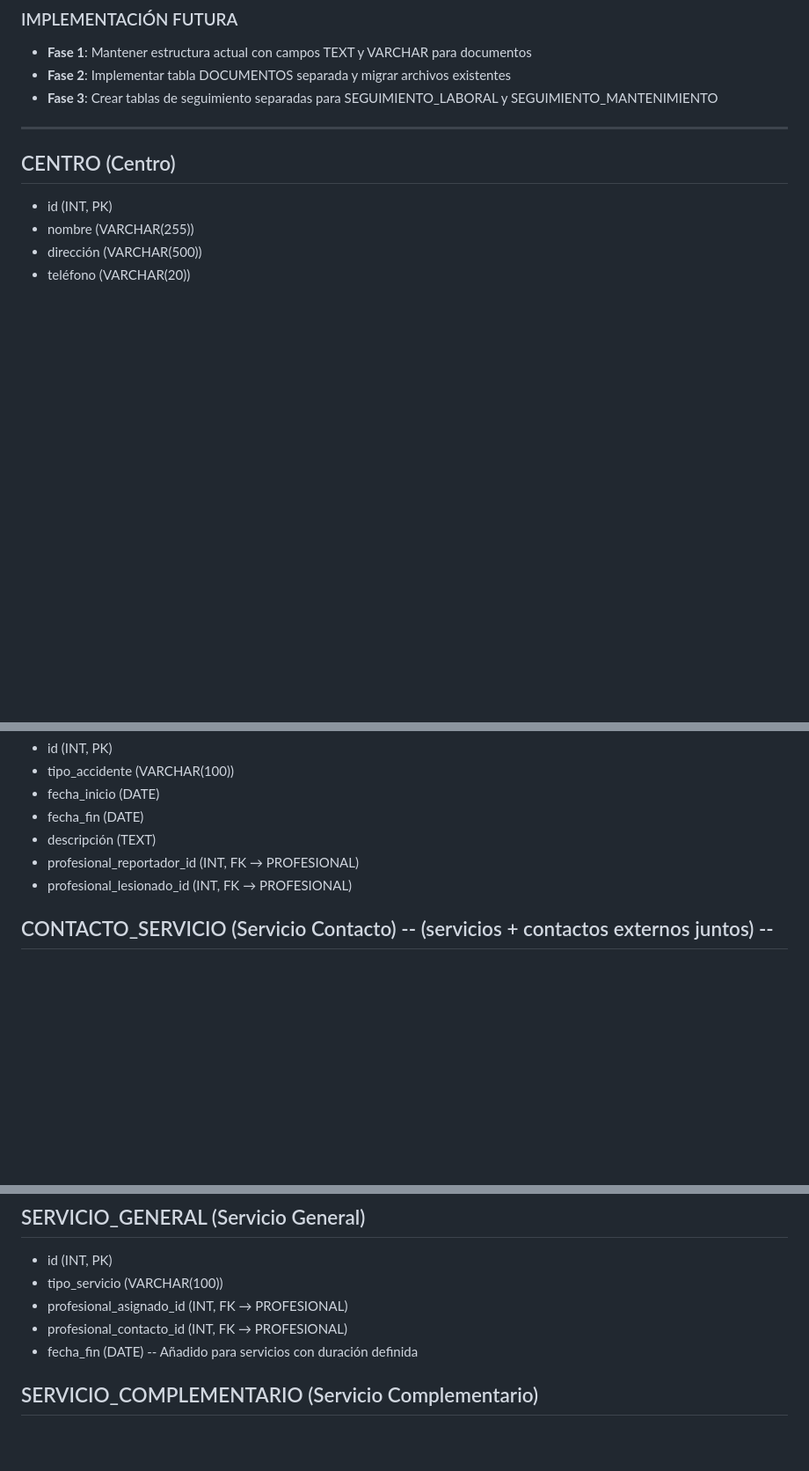
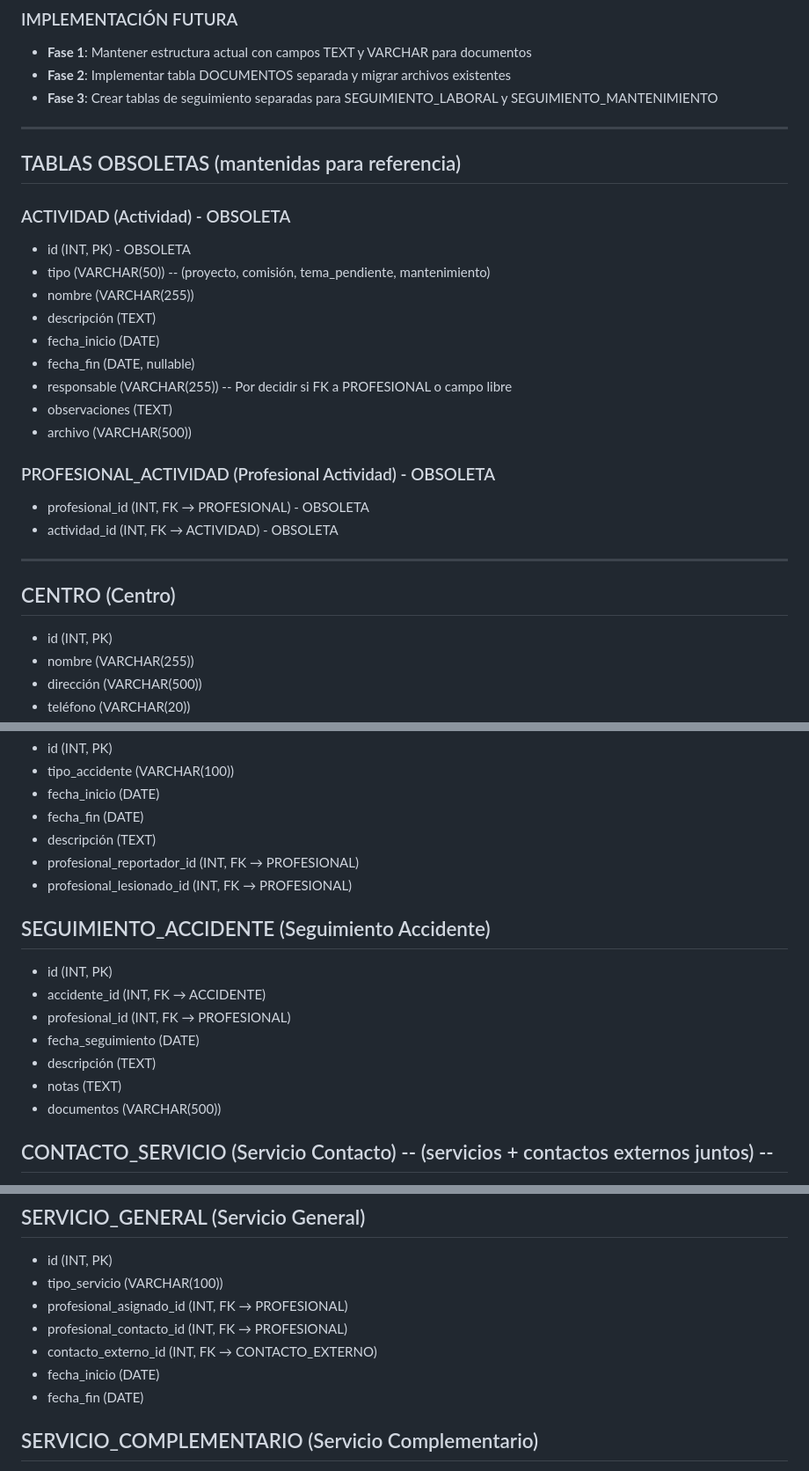
Before and after one commit to rubengm82/abp-app, a Markdown page: database/schemes/canserra_MER_castellano.md, 3 parts joined by grey strips. Shown at 88% size. Rendered like a GitHub page; blank space fills up the shorter version.

Commit message:
Updated MER Castellano

```diff
--- a/database/schemes/canserra_MER_castellano.md
+++ b/database/schemes/canserra_MER_castellano.md
@@ -14,6 +14,25 @@
 - **Fase 1**: Mantener estructura actual con campos TEXT y VARCHAR para documentos
 - **Fase 2**: Implementar tabla DOCUMENTOS separada y migrar archivos existentes
 - **Fase 3**: Crear tablas de seguimiento separadas para SEGUIMIENTO_LABORAL y SEGUIMIENTO_MANTENIMIENTO
+
+---
+
+## TABLAS OBSOLETAS (mantenidas para referencia)
+
+### ACTIVIDAD (Actividad) - OBSOLETA
+- id (INT, PK) - OBSOLETA
+- tipo (VARCHAR(50)) -- (proyecto, comisión, tema_pendiente, mantenimiento)
+- nombre (VARCHAR(255))
+- descripción (TEXT)
+- fecha_inicio (DATE)
+- fecha_fin (DATE, nullable)
+- responsable (VARCHAR(255)) -- Por decidir si FK a PROFESIONAL o campo libre
+- observaciones (TEXT)
+- archivo (VARCHAR(500))
+
+### PROFESIONAL_ACTIVIDAD (Profesional Actividad) - OBSOLETA
+- profesional_id (INT, FK → PROFESIONAL) - OBSOLETA
+- actividad_id (INT, FK → ACTIVIDAD) - OBSOLETA
 
 ---
 
@@ -128,6 +132,15 @@
 - profesional_reportador_id (INT, FK → PROFESIONAL)
 - profesional_lesionado_id (INT, FK → PROFESIONAL)
 
+## SEGUIMIENTO_ACCIDENTE (Seguimiento Accidente)
+- id (INT, PK)
+- accidente_id (INT, FK → ACCIDENTE)
+- profesional_id (INT, FK → PROFESIONAL)
+- fecha_seguimiento (DATE)
+- descripción (TEXT)
+- notas (TEXT)
+- documentos (VARCHAR(500))
+
 ## CONTACTO_SERVICIO (Servicio Contacto) -- (servicios + contactos externos juntos) --
 - id (INT, PK)
 - tipo (VARCHAR(100)) -- (servicio_general, servicio_complementario, contacto_asistencial, contacto_general)
@@ -141,7 +154,9 @@
 - tipo_servicio (VARCHAR(100))
 - profesional_asignado_id (INT, FK → PROFESIONAL)
 - profesional_contacto_id (INT, FK → PROFESIONAL)
-- fecha_fin (DATE) -- Añadido para servicios con duración definida
+- contacto_externo_id (INT, FK → CONTACTO_EXTERNO)
+- fecha_inicio (DATE)
+- fecha_fin (DATE)
 
 ## SERVICIO_COMPLEMENTARIO (Servicio Complementario)
 - id (INT, PK)
```
Also changed, not shown: other parts of database/schemes/canserra_MER_castellano.md (+2 -16 lines).
